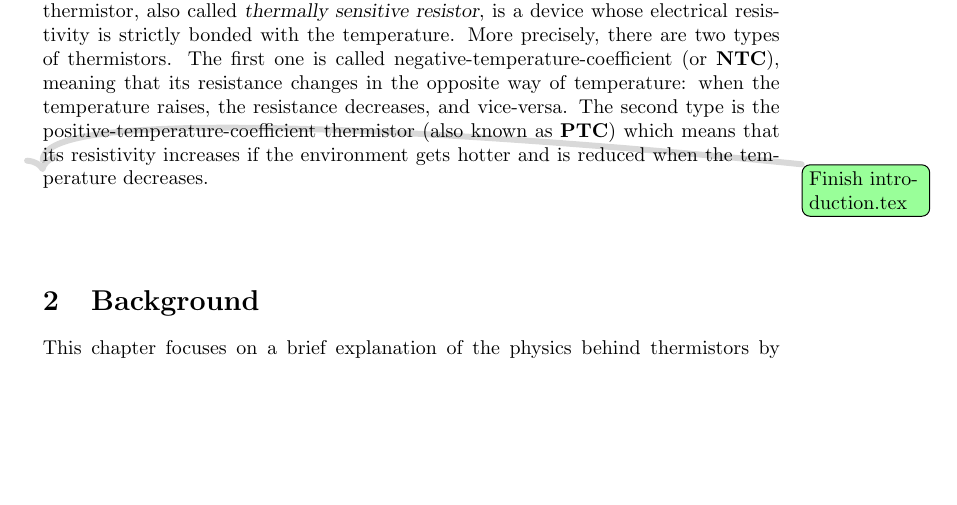
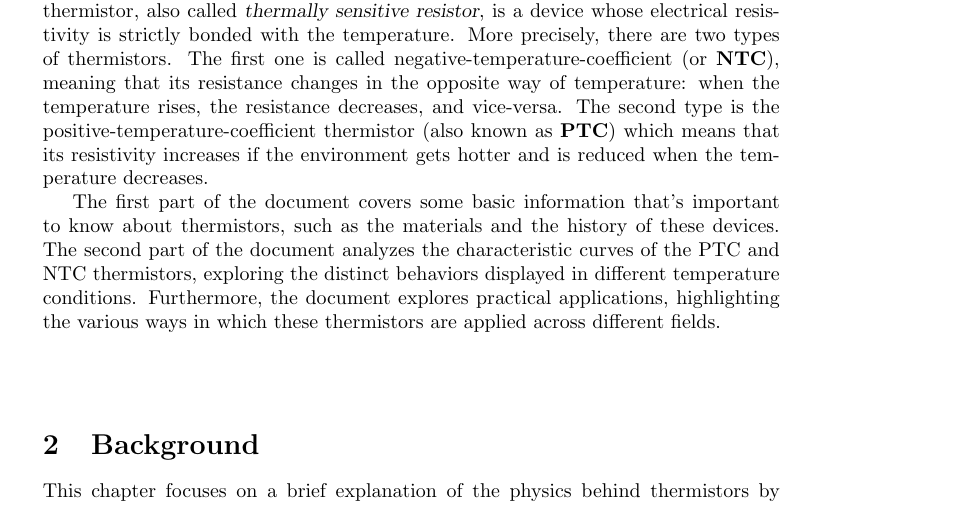
Before and after one commit to imAlessas/thermistor-research, a LaTeX document (src/main.tex, which reads src/chapters/introduction.tex): part of page 3 of 16, cut so that both start at the same text, the shorter picture padded with empty space. Compiled offline with pdfLaTeX.

Commit message:
finished introduction.tex

```diff
--- a/src/chapters/introduction.tex
+++ b/src/chapters/introduction.tex
@@ -1,5 +1,4 @@
 \section{Introduction}
-This document aims to give a complete introduction to the world of thermistors. A thermistor, also called \textsl{thermally sensitive resistor}, is a device whose electrical resistivity is strictly bonded with the temperature. More precisely, there are two types of thermistors. The first one is called negative-temperature-coefficient (or \textbf{NTC}), meaning that its resistance changes in the opposite way of temperature: when the temperature raises, the resistance decreases, and vice-versa. The second type is the positive-temperature-coefficient thermistor (also known as \textbf{PTC}) which means that its resistivity increases if the environment gets hotter and is reduced when the temperature decreases.
+This document aims to give a complete introduction to the world of thermistors. A thermistor, also called \textsl{thermally sensitive resistor}, is a device whose electrical resistivity is strictly bonded with the temperature. More precisely, there are two types of thermistors. The first one is called negative-temperature-coefficient (or \textbf{NTC}), meaning that its resistance changes in the opposite way of temperature: when the temperature rises, the resistance decreases, and vice-versa. The second type is the positive-temperature-coefficient thermistor (also known as \textbf{PTC}) which means that its resistivity increases if the environment gets hotter and is reduced when the temperature decreases.
 
-
-\todo{Finish introduction.tex}
+The first part of the document covers some basic information that's important to know about thermistors, such as the materials and the history of these devices. The second part of the document analyzes the characteristic curves of the PTC and NTC thermistors, exploring the distinct behaviors displayed in different temperature conditions. Furthermore, the document explores practical applications, highlighting the various ways in which these thermistors are applied across different fields.
```
